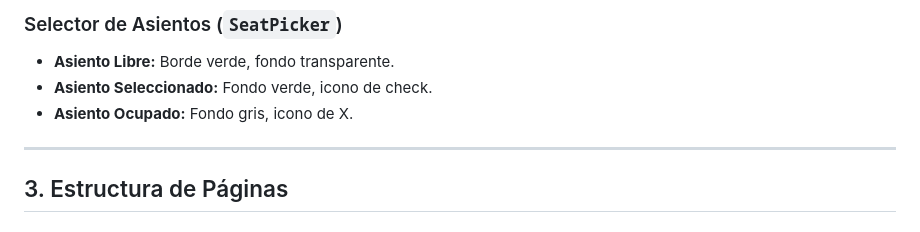
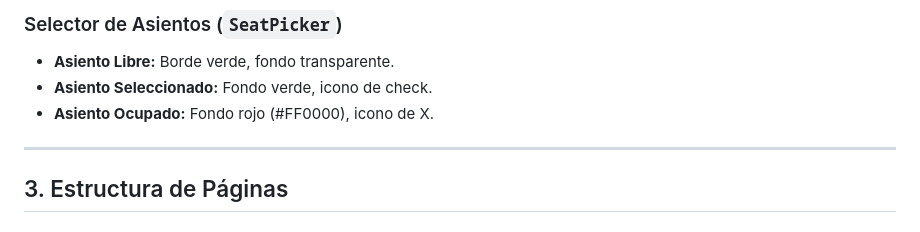
Before and after one commit to JosManMor/cine_web, a Markdown page: docs/frontend-design-system.md, the part around the change. Rendered like a GitHub page.

Commit message:
docs(frontend): color change for chairs

```diff
--- a/docs/frontend-design-system.md
+++ b/docs/frontend-design-system.md
@@ -54,7 +54,7 @@ Se busca una estética moderna y cinematográfica (Dark Mode por defecto).
 
 - **Asiento Libre:** Borde verde, fondo transparente.
 - **Asiento Seleccionado:** Fondo verde, icono de check.
-- **Asiento Ocupado:** Fondo gris, icono de X.
+- **Asiento Ocupado:** Fondo rojo (#FF0000), icono de X.
 
 ---
 
```
